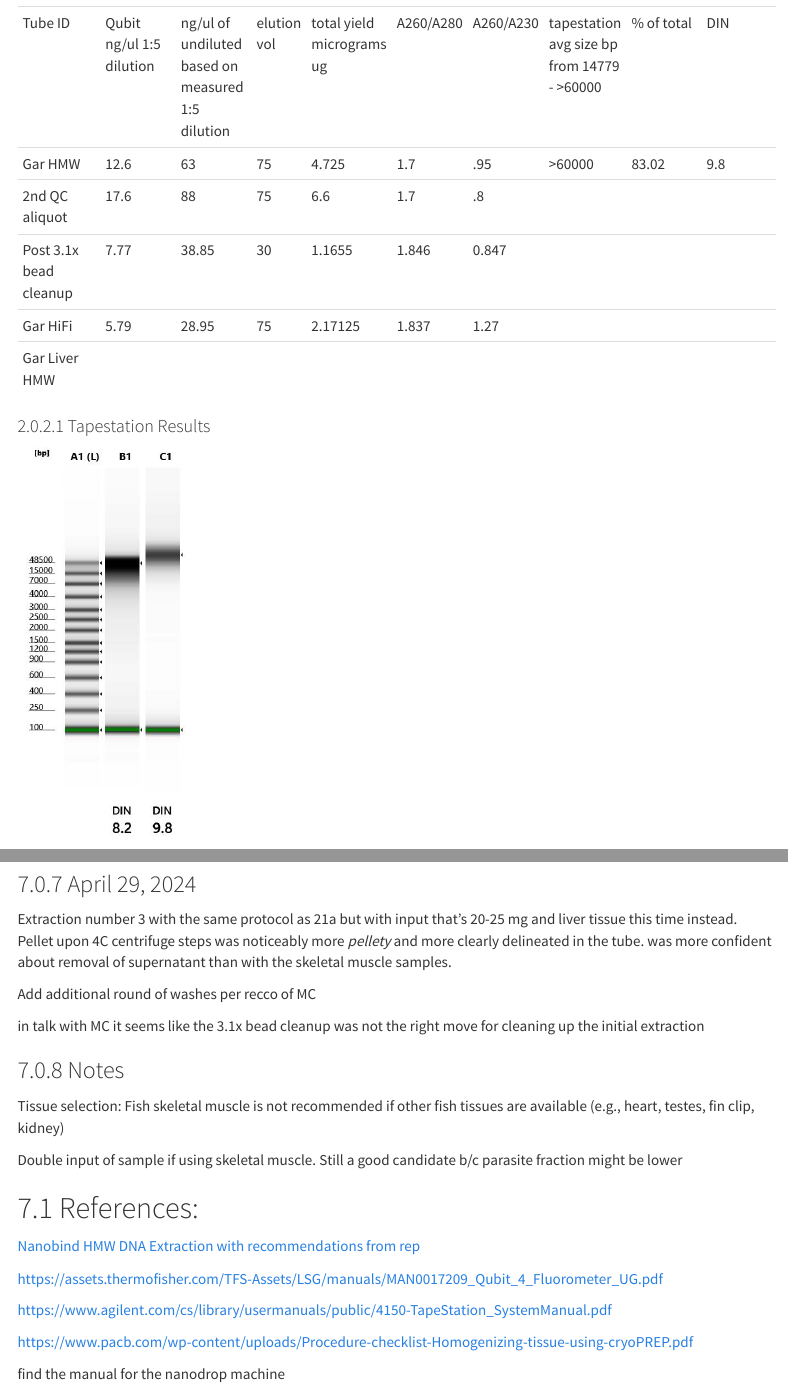
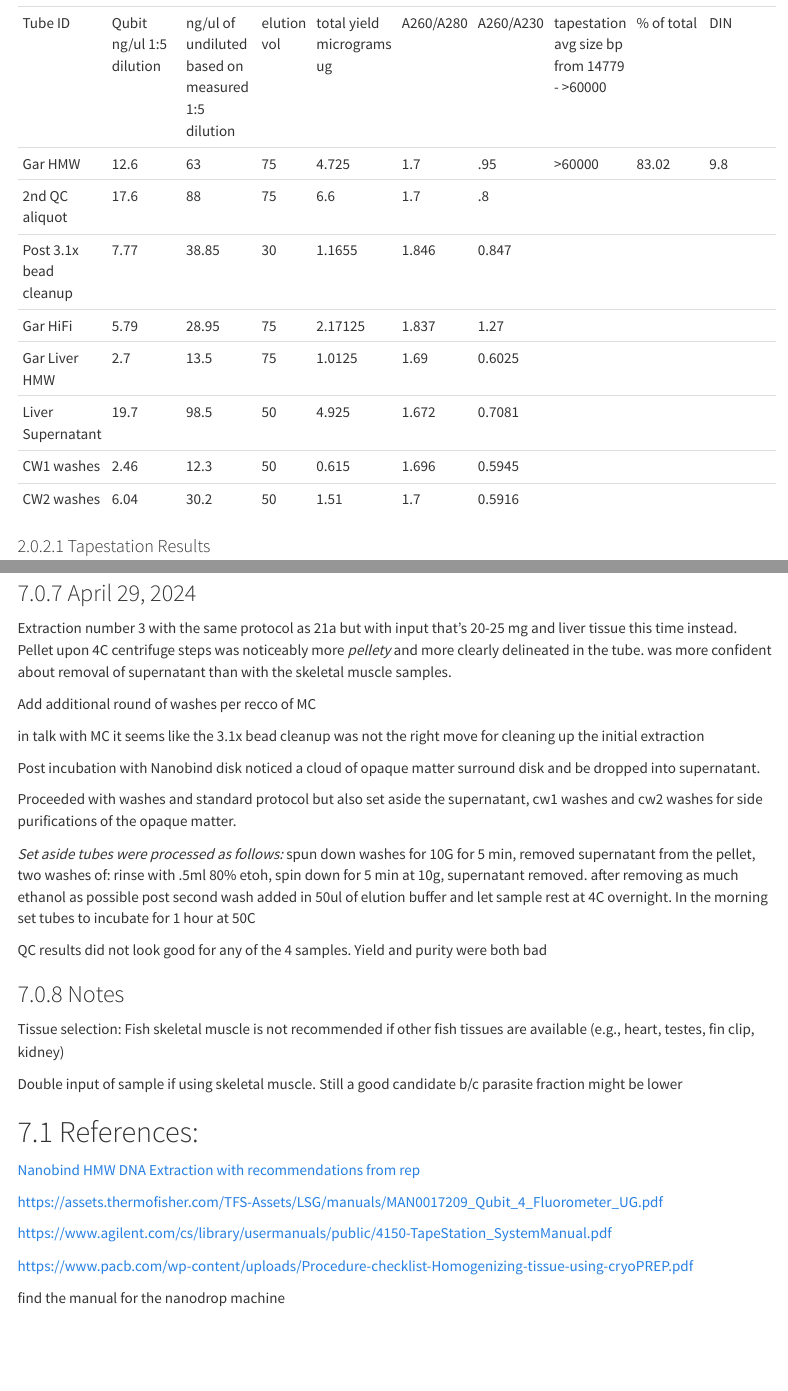
Before and after one commit to isabel-kline/Kelley_Lab_Notebook, an R Markdown document (Gar_HMW.Rmd): the page in a window 1100 px wide, from 1080 px down, and a second part further down, joined at a grey line. The pictures show the output file Gar_HMW.html that the author committed with the source, opened offline; menus at the side of the page are left out.

Commit message:
qc update

```diff
--- a/Gar_HMW.Rmd
+++ b/Gar_HMW.Rmd
@@ -73,7 +73,10 @@ Month of Experiment: 4/24
 | 2nd QC aliquot         | 17.6                     | 88                                                | 75          | 6.6                       | 1.7       | .8        |                                              |             |     |
 | Post 3.1x bead cleanup | 7.77                     | 38.85                                             | 30          | 1.1655                    | 1.846     | 0.847     |                                              |             |     |
 | Gar HiFi               | 5.79                     | 28.95                                             | 75          | 2.17125                   | 1.837     | 1.27      |                                              |             |     |
-| Gar Liver HMW          |                          |                                                   |             |                           |           |           |                                              |             |     |
+| Gar Liver HMW          | 2.7                      | 13.5                                              | 75          | 1.0125                    | 1.69      | 0.6025    |                                              |             |     |
+| Liver Supernatant      | 19.7                     | 98.5                                              | 50          | 4.925                     | 1.672     | 0.7081    |                                              |             |     |
+| CW1 washes             | 2.46                     | 12.3                                              | 50          | 0.615                     | 1.696     | 0.5945    |                                              |             |     |
+| CW2 washes             | 6.04                     | 30.2                                              | 50          | 1.51                      | 1.7       | 0.5916    |                                              |             |     |
 
 #### Tapestation Results
 
@@ -248,6 +253,14 @@ Add additional round of washes per recco of MC
 
 in talk with MC it seems like the 3.1x bead cleanup was not the right move for cleaning up the initial extraction
 
+Post incubation with Nanobind disk noticed a cloud of opaque matter surround disk and be dropped into supernatant.
+
+Proceeded with washes and standard protocol but also set aside the supernatant, cw1 washes and cw2 washes for side purifications of the opaque matter.
+
+*Set aside tubes were processed as follows:* spun down washes for 10G for 5 min, removed supernatant from the pellet, two washes of: rinse with .5ml 80% etoh, spin down for 5 min at 10g, supernatant removed. after removing as much ethanol as possible post second wash added in 50ul of elution buffer and let sample rest at 4C overnight. In the morning set tubes to incubate for 1 hour at 50C
+
+QC results did not look good for any of the 4 samples. Yield and purity were both bad
+
 ### Notes
 
 Tissue selection: Fish skeletal muscle is not recommended if other fish tissues are available (e.g., heart, testes, fin clip, kidney)
```
Also changed, not shown: Spring '24 PacBio Run.Rmd (+1 -0 lines), Gar_HMW.html, Spring--24-PacBio-Run.html, Gar_HMW.Rmd (2 more changed lines).
